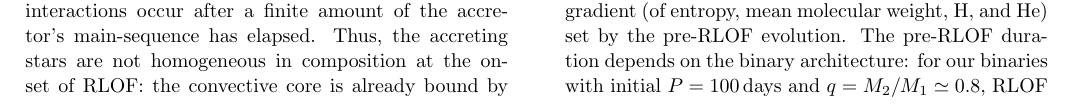
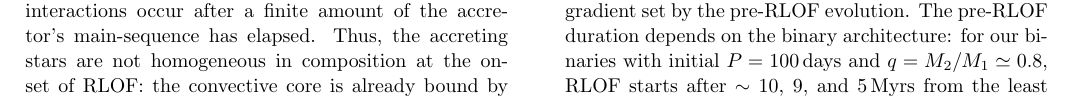
Before and after one commit to mathren/CE_accretors, a LaTeX paper (src/tex/CE_accretors.tex): part of page 4 of 8, cut so that both start at the same text. Compiled offline with pdfLaTeX; a LaTeX package or settings file that is missing is left out; an older LaTeX class or package is replaced by its successor.

Commit message:
save words

```diff
--- a/src/tex/CE_accretors.tex
+++ b/src/tex/CE_accretors.tex
@@ -368,8 +368,9 @@ homogeneous in composition at the onset of RLOF: the convective core
 is already bound by a composition gradient that generally impedes the
 mixing \citep[e.g.,][]{yoon:2005}. Thus, the advance in mass
 coordinate of the convective region due to mass accretion (i.e., the
-``rejuvenation process'') during RLOF occurs against a gradient (of
-entropy, mean molecular weight, H, and He) set by the pre-RLOF
+``rejuvenation process'') during RLOF occurs against a gradient
+% (of entropy, mean molecular weight, H, and He)
+set by the pre-RLOF
 evolution. The pre-RLOF duration depends on the binary architecture:
 for our binaries with initial $P=100$\,days and $q=M_2/M_1\simeq 0.8$,
 RLOF starts after $\sim{}$10, 9, and 5\,Myrs from the least massive to
```
